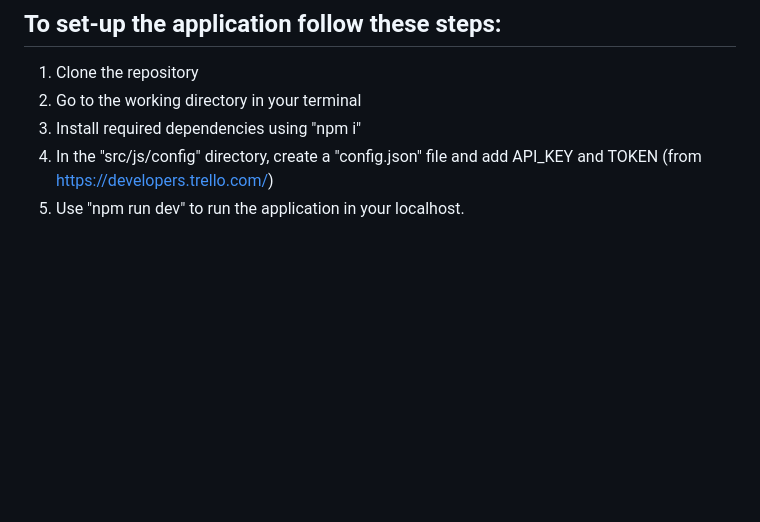
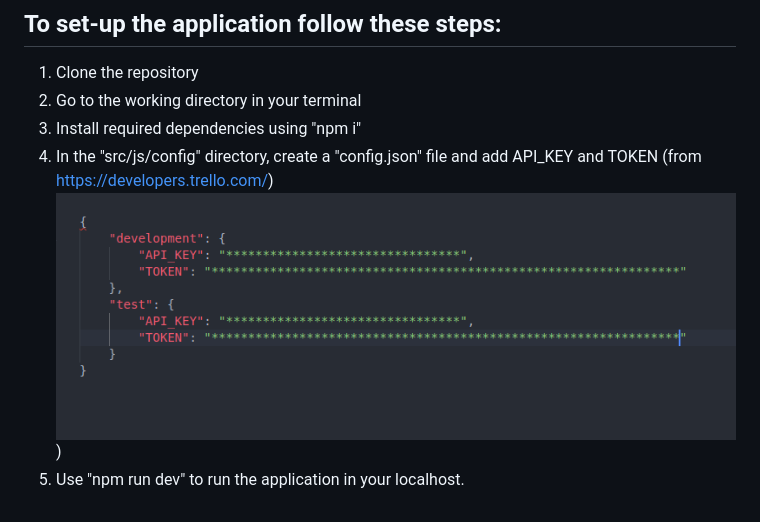
Before and after one commit to Souro7/trello-clone, a Markdown page: README.md, the part around the change. GitHub-like rendering; pictures changed too: config.json.png (added); blank space fills up the shorter version.

Commit message:
FIX: Editing readme file

```diff
--- a/README.md
+++ b/README.md
@@ -8,4 +8,5 @@ This is a front end project mocking the functionality of the Trello application,
 2. Go to the working directory in your terminal
 3. Install required dependencies using "npm i"
 4. In the "src/js/config" directory, create a "config.json" file and add API_KEY and TOKEN (from https://developers.trello.com/)
+![](config.json.png))
 5. Use "npm run dev" to run the application in your localhost.
```
